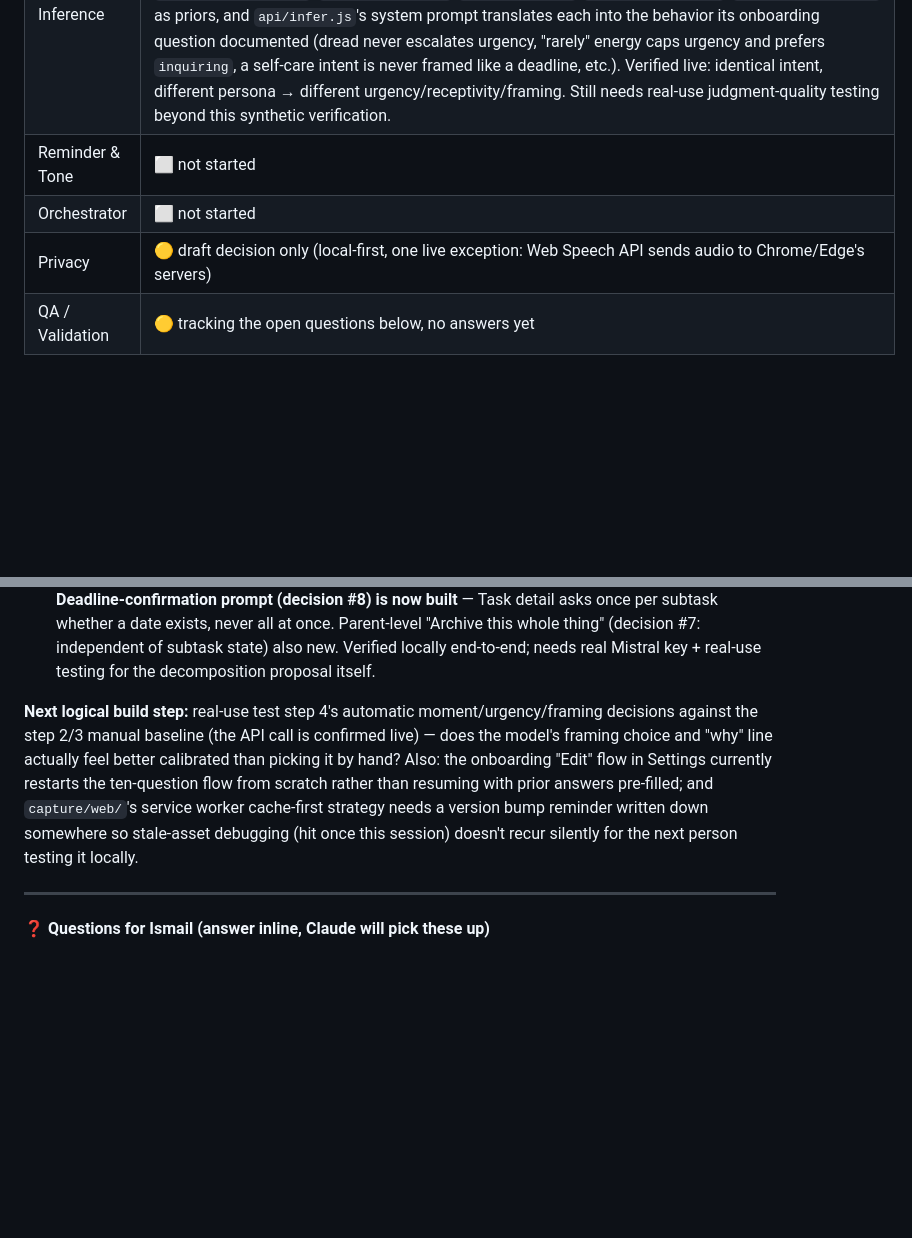
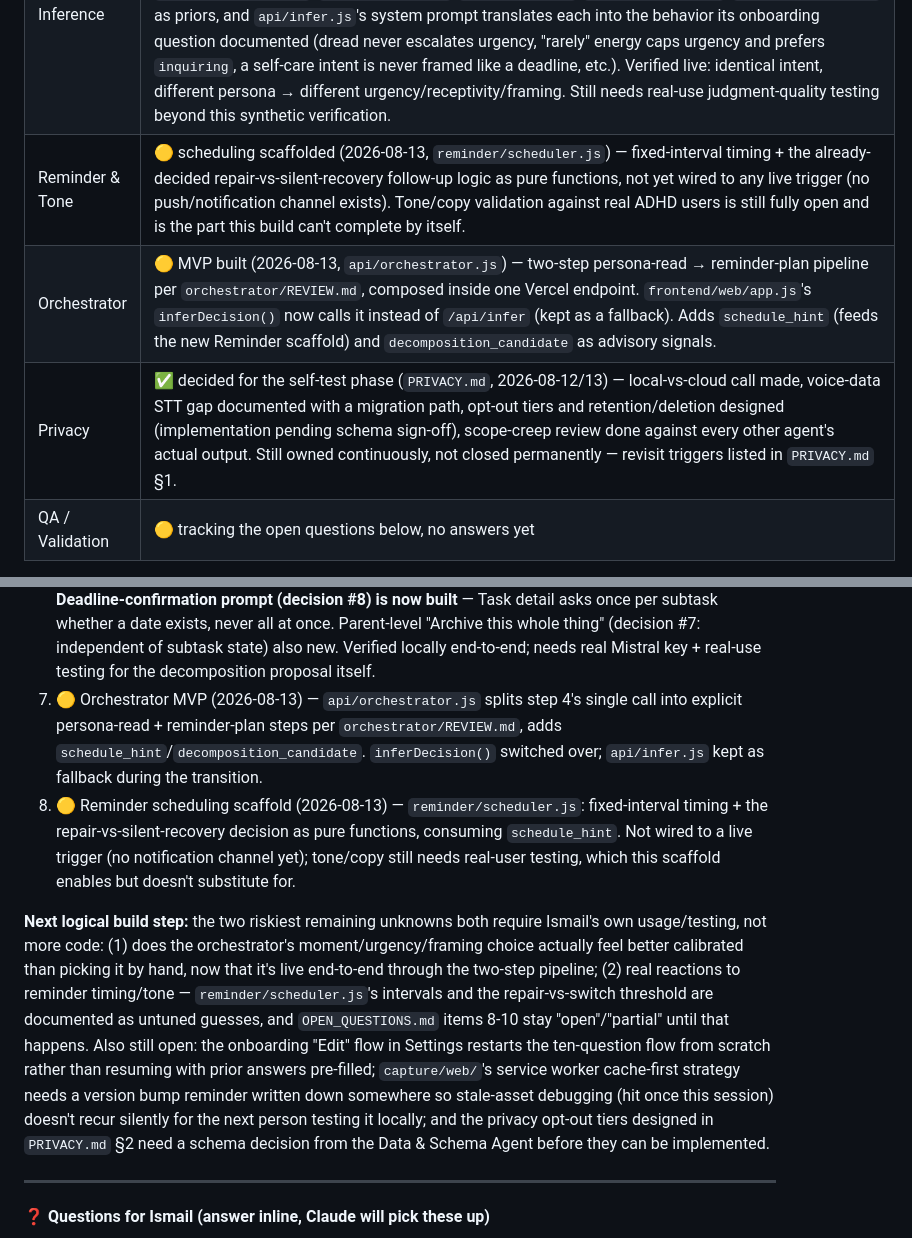
Before and after one commit to smile-plzz/Blurt, a Markdown page: ROADMAP.md, 2 parts joined by grey strips. GitHub-like rendering; blank space fills up the shorter version.

```diff
--- a/ROADMAP.md
+++ b/ROADMAP.md
@@ -23,9 +23,9 @@ This section is the working nerve center. The `Blurt` GitHub repo (`smile-plzz/b
 | Capture | ✅ prototype live (`capture/web/`) — voice + typed fallback, writes state-machine-shaped events straight to localStorage |
 | Frontend | 🟢 all mockup-designed screens built and on-design-system, verified against a refined "Final mockup set" pass (2026-08-11) — tag/state color vocabulary remapped, floating framing-tag chip removed from check-ins, FAB recentered, "Closed this week" feed grouping, decomposition switched to round check-icons, onboarding reworked to select-then-Next/Skip, Capture gained tap-anywhere-to-stop + live transcript preview. **New: Task detail screen** (`frontend/web/task.html`/`task.js`) — groups a decomposed parent's subtasks by has-a-date/no-date/closed and implements the deadline-confirmation prompt (decomposition decision #8, previously listed as not built). Supersedes the old in-modal per-parent rollup. |
 | Persona & Inference | 🟡 in progress — step 4 MVP scaffolded (`api/infer.js` + `frontend/web/app.js`'s `inferDecision()`): one Mistral call returns moment/urgency/receptivity/framing, falls back to steps 2-3 on failure. **2026-08-11: onboarding persona is now actually wired into the decision** — was captured at onboarding and never read again until this fix; `inferDecision()` sends `primary_stall_point`/`avoidance_driver`/`energy_windows`/`preferred_framing`/`drop_prone_domains` as priors, and `api/infer.js`'s system prompt translates each into the behavior its onboarding question documented (dread never escalates urgency, "rarely" energy caps urgency and prefers `inquiring`, a self-care intent is never framed like a deadline, etc.). Verified live: identical intent, different persona → different urgency/receptivity/framing. Still needs real-use judgment-quality testing beyond this synthetic verification. |
-| Reminder & Tone | ⬜ not started |
-| Orchestrator | ⬜ not started |
-| Privacy | 🟡 draft decision only (local-first, one live exception: Web Speech API sends audio to Chrome/Edge's servers) |
+| Reminder & Tone | 🟡 scheduling scaffolded (2026-08-13, `reminder/scheduler.js`) — fixed-interval timing + the already-decided repair-vs-silent-recovery follow-up logic as pure functions, not yet wired to any live trigger (no push/notification channel exists). Tone/copy validation against real ADHD users is still fully open and is the part this build can't complete by itself. |
+| Orchestrator | 🟡 MVP built (2026-08-13, `api/orchestrator.js`) — two-step persona-read → reminder-plan pipeline per `orchestrator/REVIEW.md`, composed inside one Vercel endpoint. `frontend/web/app.js`'s `inferDecision()` now calls it instead of `/api/infer` (kept as a fallback). Adds `schedule_hint` (feeds the new Reminder scaffold) and `decomposition_candidate` as advisory signals. |
+| Privacy | ✅ decided for the self-test phase (`PRIVACY.md`, 2026-08-12/13) — local-vs-cloud call made, voice-data STT gap documented with a migration path, opt-out tiers and retention/deletion designed (implementation pending schema sign-off), scope-creep review done against every other agent's actual output. Still owned continuously, not closed permanently — revisit triggers listed in `PRIVACY.md` §1. |
 | QA / Validation | 🟡 tracking the open questions below, no answers yet |
 
 **Current build sequence** (supersedes the old two-phase "log yourself, then build" plan — see Section 3 for why):
@@ -35,8 +35,10 @@ This section is the working nerve center. The `Blurt` GitHub repo (`smile-plzz/b
 4. 🟡 Persona/inference layer automates steps 2–3 (Option A: single LLM call for moment + urgency + receptivity + framing) — MVP scaffolded on Mistral via a Vercel serverless function (`api/infer.js`), needs `MISTRAL_API_KEY` set manually and real-use testing
 5. ✅ Recovery Mode — built (`frontend/web/recovery.html`/`recovery.js`), reached automatically from the home feed's entry gate (`app.js`'s `maybeEnterRecovery()`) when a stalled-item threshold or the onboarding-seeded `gap_baseline_days` is crossed. Strict three-step order per Section 3.4: acknowledge return with no gap/count reference, one open question (voice or typed), then up to two stalled items surfaced one at a time, `inquiring`-framed. Browser-verified end-to-end.
 6. ✅ Task decomposition — `api/decompose.js` + `frontend/web/app.js`: on-demand (not at capture), AI-judgment-only trigger, subtasks are real intents linked via `parent_intent_id`/`subtasks`, editable proposal before approval (round check-icon include/exclude), no forced sequencing, both a global rollup (home feed entry point, grouped by parent + "Also resurfacing") and a full **Task detail** page (`frontend/web/task.html`/`task.js`, new 2026-08-11) grouped by has-a-date/no-date/closed. **Deadline-confirmation prompt (decision #8) is now built** — Task detail asks once per subtask whether a date exists, never all at once. Parent-level "Archive this whole thing" (decision #7: independent of subtask state) also new. Verified locally end-to-end; needs real Mistral key + real-use testing for the decomposition proposal itself.
+7. 🟡 Orchestrator MVP (2026-08-13) — `api/orchestrator.js` splits step 4's single call into explicit persona-read + reminder-plan steps per `orchestrator/REVIEW.md`, adds `schedule_hint`/`decomposition_candidate`. `inferDecision()` switched over; `api/infer.js` kept as fallback during the transition.
+8. 🟡 Reminder scheduling scaffold (2026-08-13) — `reminder/scheduler.js`: fixed-interval timing + the repair-vs-silent-recovery decision as pure functions, consuming `schedule_hint`. Not wired to a live trigger (no notification channel yet); tone/copy still needs real-user testing, which this scaffold enables but doesn't substitute for.
 
-**Next logical build step:** real-use test step 4's automatic moment/urgency/framing decisions against the step 2/3 manual baseline (the API call is confirmed live) — does the model's framing choice and "why" line actually feel better calibrated than picking it by hand? Also: the onboarding "Edit" flow in Settings currently restarts the ten-question flow from scratch rather than resuming with prior answers pre-filled; and `capture/web/`'s service worker cache-first strategy needs a version bump reminder written down somewhere so stale-asset debugging (hit once this session) doesn't recur silently for the next person testing it locally.
+**Next logical build step:** the two riskiest remaining unknowns both require Ismail's own usage/testing, not more code: (1) does the orchestrator's moment/urgency/framing choice actually feel better calibrated than picking it by hand, now that it's live end-to-end through the two-step pipeline; (2) real reactions to reminder timing/tone — `reminder/scheduler.js`'s intervals and the repair-vs-switch threshold are documented as untuned guesses, and `OPEN_QUESTIONS.md` items 8-10 stay "open"/"partial" until that happens. Also still open: the onboarding "Edit" flow in Settings restarts the ten-question flow from scratch rather than resuming with prior answers pre-filled; `capture/web/`'s service worker cache-first strategy needs a version bump reminder written down somewhere so stale-asset debugging (hit once this session) doesn't recur silently for the next person testing it locally; and the privacy opt-out tiers designed in `PRIVACY.md` §2 need a schema decision from the Data & Schema Agent before they can be implemented.
 
 ---
 
```
Also changed, not shown: BLURT_STATE.md (added, +94 -0 lines), OPEN_QUESTIONS.md (+2 -0 lines).
